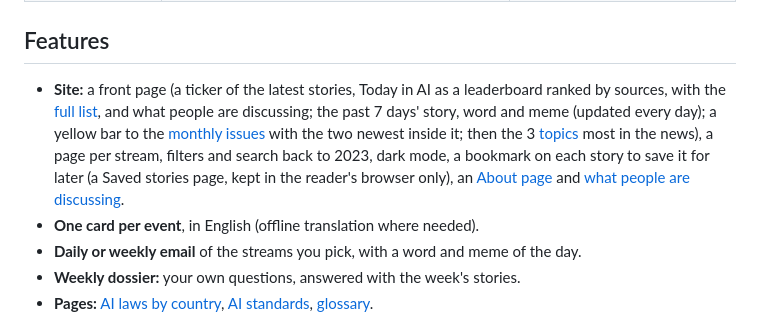
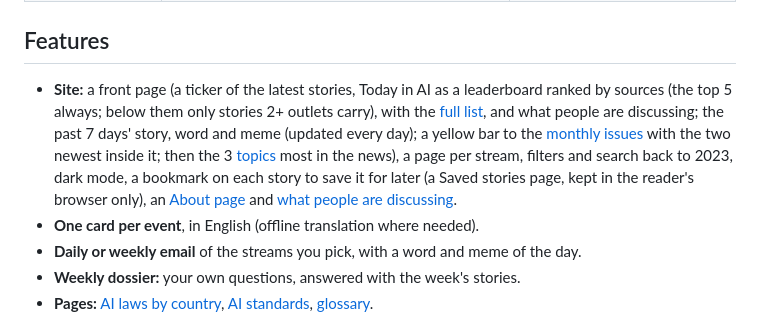
Before and after one commit to shru14/ai-pulse, a Markdown page: README.md, the part around the change. Drawn GitHub-style.

Commit message:
README: Today's table keeps #4 and #5; below them only stories 2+ outlets carry
Co-Authored-By: Claude Opus 5.5 <noreply@anthropic.com>

```diff
--- a/README.md
+++ b/README.md
@@ -18,7 +18,7 @@ six streams and links every card to the original.
 
 ## Features
 
-- **Site:** a front page (a ticker of the latest stories, Today in AI as a leaderboard ranked by sources, with the [full list](https://projectaipulse.com/today/), and what people are discussing; the past 7 days' story, word and meme (updated every day); a yellow bar to the [monthly issues](https://projectaipulse.com/monthly/) with the two newest inside it; then the 3 [topics](https://projectaipulse.com/topics/) most in the news), a page per stream, filters and search back to 2023, dark mode, a bookmark on each story to save it for later (a Saved stories page, kept in the reader's browser only), an [About page](https://projectaipulse.com/about/) and [what people are discussing](https://projectaipulse.com/discussing/).
+- **Site:** a front page (a ticker of the latest stories, Today in AI as a leaderboard ranked by sources (the top 5 always; below them only stories 2+ outlets carry), with the [full list](https://projectaipulse.com/today/), and what people are discussing; the past 7 days' story, word and meme (updated every day); a yellow bar to the [monthly issues](https://projectaipulse.com/monthly/) with the two newest inside it; then the 3 [topics](https://projectaipulse.com/topics/) most in the news), a page per stream, filters and search back to 2023, dark mode, a bookmark on each story to save it for later (a Saved stories page, kept in the reader's browser only), an [About page](https://projectaipulse.com/about/) and [what people are discussing](https://projectaipulse.com/discussing/).
 - **One card per event**, in English (offline translation where needed).
 - **Daily or weekly email** of the streams you pick, with a word and meme of the day.
 - **Weekly dossier:** your own questions, answered with the week's stories.
```
